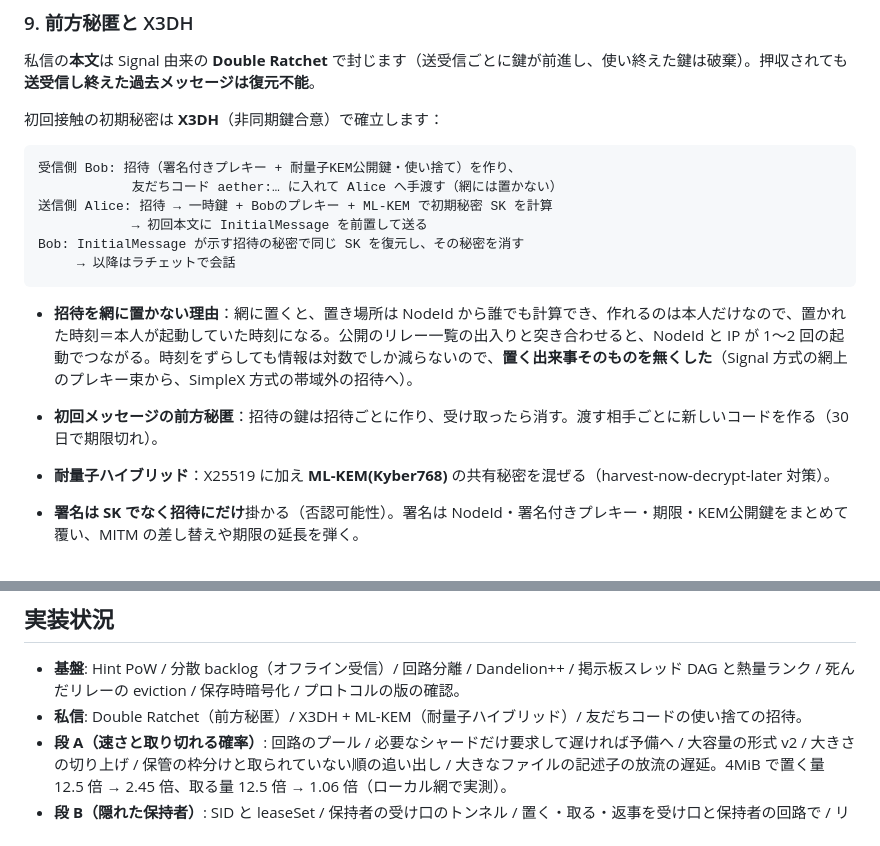
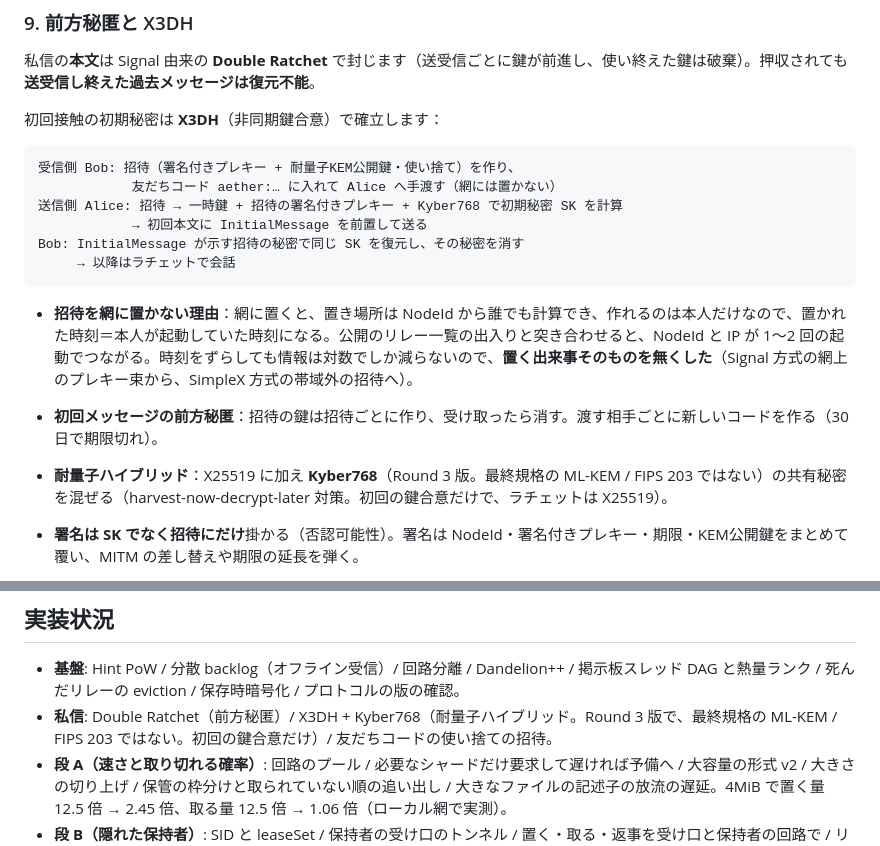
Before and after one commit to jkfujinami/AETHER, a Markdown page: README.md, 2 parts joined by grey strips. Drawn GitHub-style.

Commit message:
docs: README の耐量子の鍵を Kyber768（Round 3、ML-KEM ではない）に正す
Co-Authored-By: Claude Opus 5.5 <noreply@anthropic.com>

````diff
--- a/README.md
+++ b/README.md
@@ -314,7 +314,7 @@ board_key = H("aether_board_key_v1" ‖ BoardId)   ← BoardId（ID）を知る
 ```
 受信側 Bob: 招待（署名付きプレキー + 耐量子KEM公開鍵・使い捨て）を作り、
             友だちコード aether:… に入れて Alice へ手渡す（網には置かない）
-送信側 Alice: 招待 → 一時鍵 + Bobのプレキー + ML-KEM で初期秘密 SK を計算
+送信側 Alice: 招待 → 一時鍵 + 招待の署名付きプレキー + Kyber768 で初期秘密 SK を計算
             → 初回本文に InitialMessage を前置して送る
 Bob: InitialMessage が示す招待の秘密で同じ SK を復元し、その秘密を消す
      → 以降はラチェットで会話
@@ -323,7 +323,7 @@ Bob: InitialMessage が示す招待の秘密で同じ SK を復元し、その
 - **招待を網に置かない理由**：網に置くと、置き場所は NodeId から誰でも計算でき、作れるのは本人だけなので、置かれた時刻＝本人が起動していた時刻になる。公開のリレー一覧の出入りと突き合わせると、NodeId と IP が 1〜2 回の起動でつながる。時刻をずらしても情報は対数でしか減らないので、**置く出来事そのものを無くした**（Signal 方式の網上のプレキー束から、SimpleX 方式の帯域外の招待へ）。
 - **初回メッセージの前方秘匿**：招待の鍵は招待ごとに作り、受け取ったら消す。渡す相手ごとに新しいコードを作る（30 日で期限切れ）。
 
-- **耐量子ハイブリッド**：X25519 に加え **ML-KEM(Kyber768)** の共有秘密を混ぜる（harvest-now-decrypt-later 対策）。
+- **耐量子ハイブリッド**：X25519 に加え **Kyber768**（Round 3 版。最終規格の ML-KEM / FIPS 203 ではない）の共有秘密を混ぜる（harvest-now-decrypt-later 対策。初回の鍵合意だけで、ラチェットは X25519）。
 - **署名は SK でなく招待にだけ**掛かる（否認可能性）。署名は NodeId・署名付きプレキー・期限・KEM公開鍵をまとめて覆い、MITM の差し替えや期限の延長を弾く。
 - **認識と本文の分離**：Hint 認識（blind_tag）と Mailbox 位置は、相手の NodeId から自動合意する静的鍵（`identity.agree`）のまま。前方秘匿は**本文だけ**に掛ける。だから X3DH 配線は既存フローへの**追加**であって作り直しではない。
 - 初めての相手には `aether invite` で作った友だちコードを渡し合い、`--to aether:<相手のコード>` で送ります（`--secret` の手渡しは不要）。会話が立った後は `--to <NodeId>` だけで送れます。
@@ -428,7 +428,7 @@ aether get --board <雑談 | aether-board:…> --ref <hex> [--out <path>] --conn
 ## 実装状況
 
 - **基盤**: Hint PoW / 分散 backlog（オフライン受信）/ 回路分離 / Dandelion++ / 掲示板スレッド DAG と熱量ランク / 死んだリレーの eviction / 保存時暗号化 / プロトコルの版の確認。
-- **私信**: Double Ratchet（前方秘匿）/ X3DH + ML-KEM（耐量子ハイブリッド）/ 友だちコードの使い捨ての招待。
+- **私信**: Double Ratchet（前方秘匿）/ X3DH + Kyber768（耐量子ハイブリッド。Round 3 版で、最終規格の ML-KEM / FIPS 203 ではない。初回の鍵合意だけ）/ 友だちコードの使い捨ての招待。
 - **段 A（速さと取り切れる確率）**: 回路のプール / 必要なシャードだけ要求して遅ければ予備へ / 大容量の形式 v2 / 大きさの切り上げ / 保管の枠分けと取られていない順の追い出し / 大きなファイルの記述子の放流の遅延。4MiB で置く量 12.5 倍 → 2.45 倍、取る量 12.5 倍 → 1.06 倍（ローカル網で実測）。
 - **段 B（隠れた保持者）**: SID と leaseSet / 保持者の受け口のトンネル / 置く・取る・返事を受け口と保持者の回路で / リレーは中身を預からない / 一覧に載らない常駐。
 - **段 D の一部**: ガードでの IP ごとの上り制限。
````
